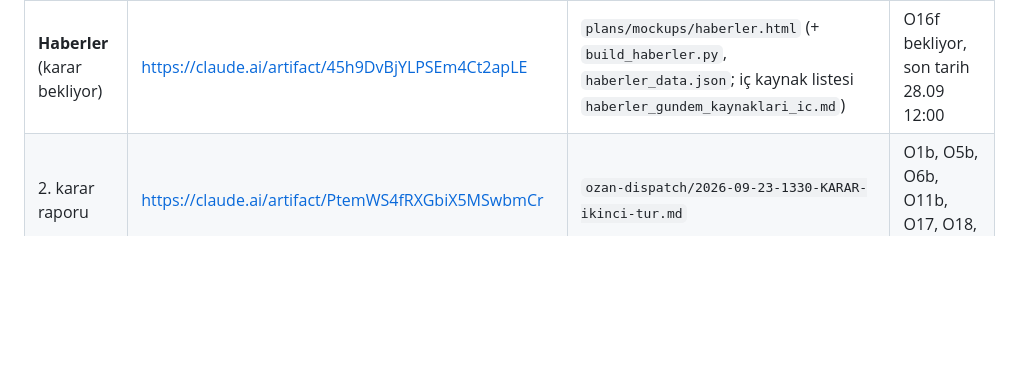
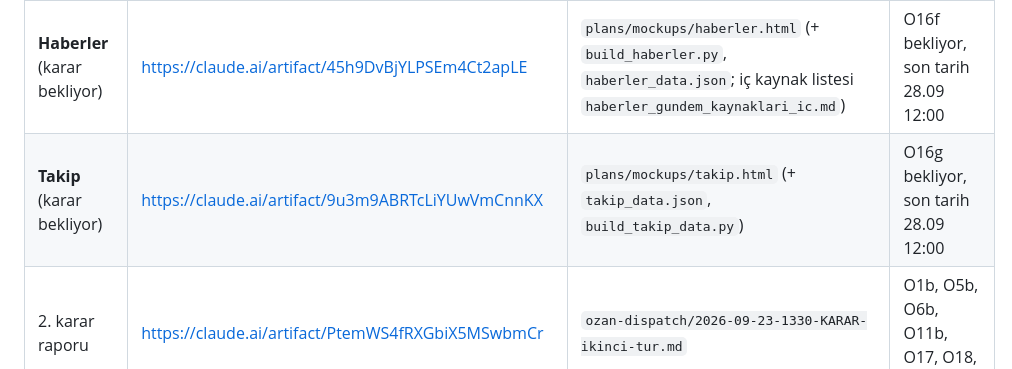
Before and after one commit to ozanturk19/bist30, a Markdown page: docs/URUN-VE-TASARIM.md, the part around the change. GitHub-like rendering; blank space fills up the shorter version.

Commit message:
docs: kanon — Takip taslagi (O16g)
Co-Authored-By: Claude Opus 5.5 <noreply@anthropic.com>

```diff
--- a/docs/URUN-VE-TASARIM.md
+++ b/docs/URUN-VE-TASARIM.md
@@ -233,6 +233,7 @@ Koyu tek tema. Cüretkâr, veriyi kodlayan görseller; referans ana sayfanın Da
 | **Temel sekmesi v2 + Keşfet listeleri** (karar bekliyor) | https://claude.ai/artifact/6bQEHgLCJj8EqwsepfzwfR | `plans/mockups/temel-v2.html` (+ `temel-v2.tpl.html`, `build_temel_mock.py`; veri ops `kanit/tc/temel_data_TUPRS_GARAN.json`) | O16e + O22 bekliyor, son tarih 27.09 12:00 |
 | **Tarama v2** (karar bekliyor) | https://claude.ai/artifact/MimW7U5gPTeFiFJdeRbtNQ | `plans/mockups/tarama.html` (+ `build_tarama_data.py`) | O16c bekliyor, son tarih 27.09 12:00 |
 | **Haberler** (karar bekliyor) | https://claude.ai/artifact/45h9DvBjYLPSEm4Ct2apLE | `plans/mockups/haberler.html` (+ `build_haberler.py`, `haberler_data.json`; iç kaynak listesi `haberler_gundem_kaynaklari_ic.md`) | O16f bekliyor, son tarih 28.09 12:00 |
+| **Takip** (karar bekliyor) | https://claude.ai/artifact/9u3m9ABRTcLiYUwVmCnnKX | `plans/mockups/takip.html` (+ `takip_data.json`, `build_takip_data.py`) | O16g bekliyor, son tarih 28.09 12:00 |
 | 2. karar raporu | https://claude.ai/artifact/PtemWS4fRXGbiX5MSwbmCr | `ozan-dispatch/2026-09-23-1330-KARAR-ikinci-tur.md` | O1b, O5b, O6b, O11b, O17, O18, O19 |
 | 1. karar raporu (dönüşüm planı) | https://claude.ai/artifact/F33GWwbEgqmGZ7q33QtGNb | `ozan-dispatch/2026-09-23-0850-KARAR-master-plan.md` | O1–O16 |
 
```
